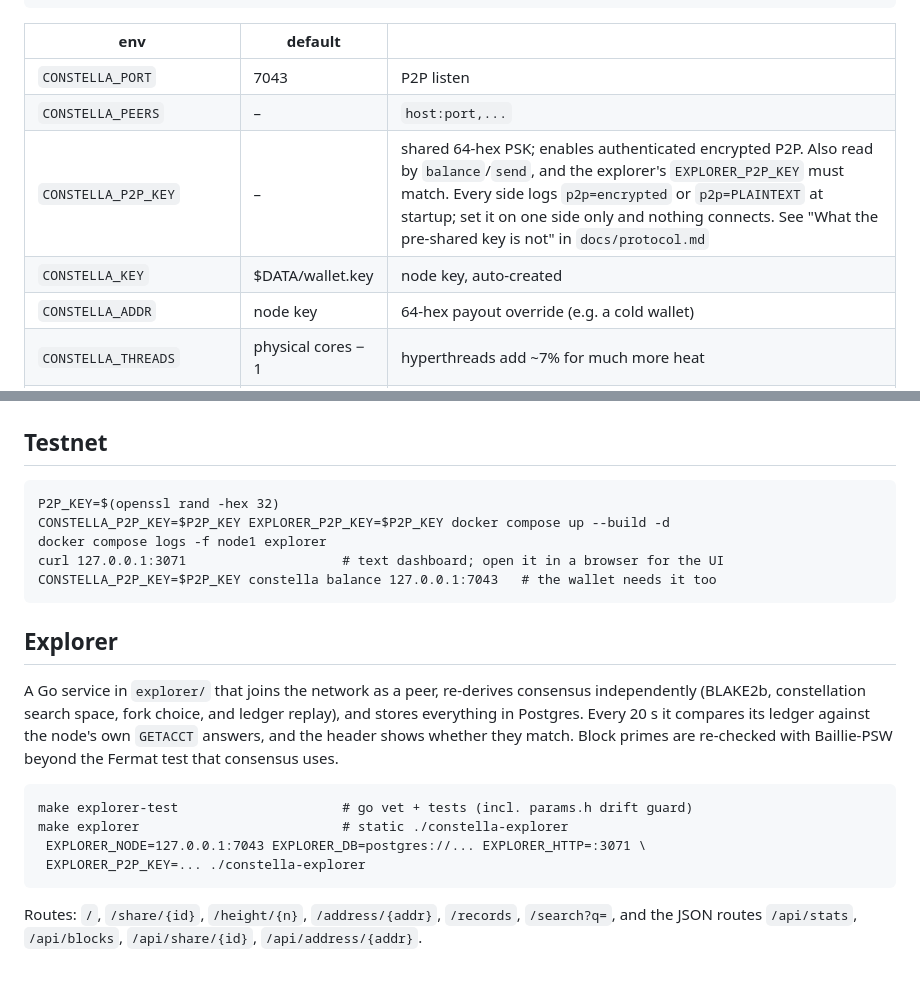
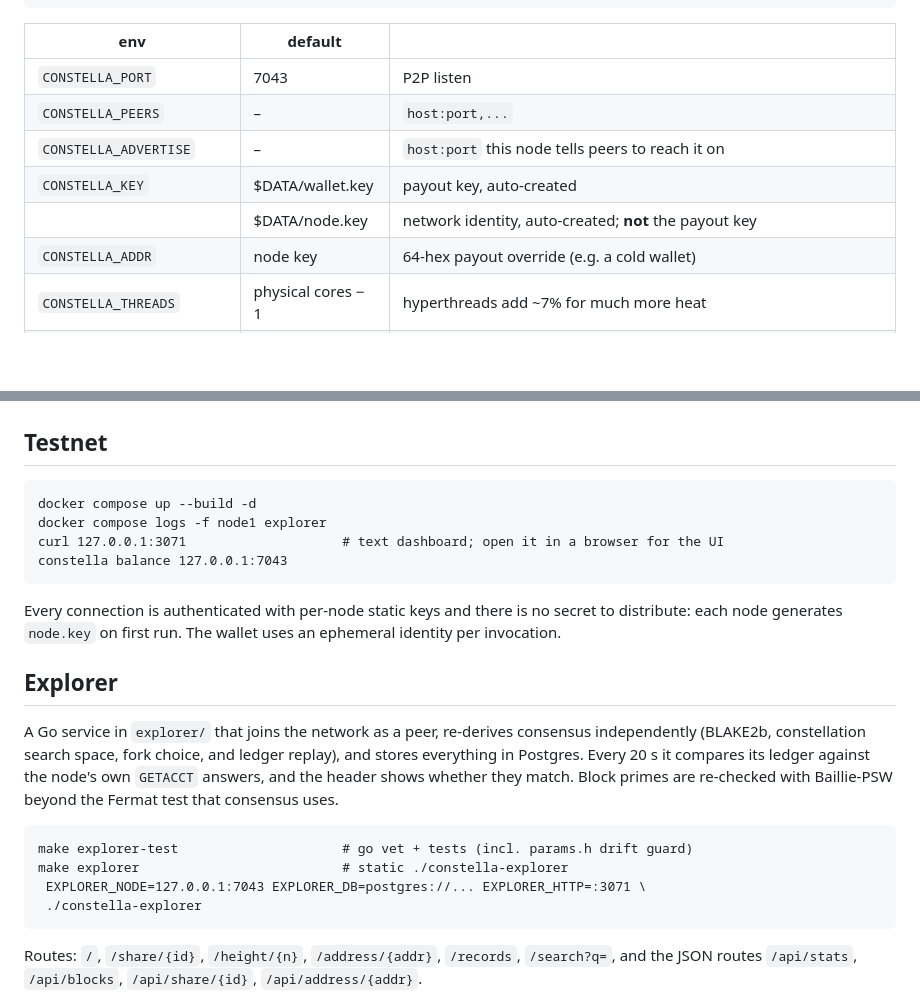
Before and after one commit to craigderington/constella, a Markdown page: README.md, 2 parts joined by grey strips. Rendered like a GitHub page; blank space fills up the shorter version.

```diff
--- a/README.md
+++ b/README.md
@@ -30,8 +30,9 @@ block lands, P2Pool-style, instead of racing for blocks.
 |---|---|---|
 | `CONSTELLA_PORT` | 7043 | P2P listen |
 | `CONSTELLA_PEERS` | – | `host:port,...` |
-| `CONSTELLA_P2P_KEY` | – | shared 64-hex PSK; enables authenticated encrypted P2P. Also read by `balance`/`send`, and the explorer's `EXPLORER_P2P_KEY` must match. Every side logs `p2p=encrypted` or `p2p=PLAINTEXT` at startup; set it on one side only and nothing connects. See "What the pre-shared key is not" in `docs/protocol.md` |
-| `CONSTELLA_KEY` | $DATA/wallet.key | node key, auto-created |
+| `CONSTELLA_ADVERTISE` | – | `host:port` this node tells peers to reach it on |
+| `CONSTELLA_KEY` | $DATA/wallet.key | payout key, auto-created |
+| | $DATA/node.key | network identity, auto-created; **not** the payout key |
 | `CONSTELLA_ADDR` | node key | 64-hex payout override (e.g. a cold wallet) |
 | `CONSTELLA_THREADS` | physical cores − 1 | hyperthreads add ~7% for much more heat |
 | `CONSTELLA_DUTY` | 50 | max % of each 100 ms slice |
@@ -40,11 +41,14 @@ block lands, P2Pool-style, instead of racing for blocks.
 | `CONSTELLA_DATA` | ./constella-data | append-only `shares.v3` + key |
 
 ## Testnet
-    P2P_KEY=$(openssl rand -hex 32)
-    CONSTELLA_P2P_KEY=$P2P_KEY EXPLORER_P2P_KEY=$P2P_KEY docker compose up --build -d
+    docker compose up --build -d
     docker compose logs -f node1 explorer
     curl 127.0.0.1:3071                    # text dashboard; open it in a browser for the UI
-    CONSTELLA_P2P_KEY=$P2P_KEY constella balance 127.0.0.1:7043   # the wallet needs it too
+    constella balance 127.0.0.1:7043
+
+Every connection is authenticated with per-node static keys and there is no
+secret to distribute: each node generates `node.key` on first run. The wallet
+uses an ephemeral identity per invocation.
 
 ## Explorer
 A Go service in `explorer/` that joins the network as a peer, re-derives consensus
@@ -57,7 +61,7 @@ consensus uses.
     make explorer-test                     # go vet + tests (incl. params.h drift guard)
     make explorer                          # static ./constella-explorer
      EXPLORER_NODE=127.0.0.1:7043 EXPLORER_DB=postgres://... EXPLORER_HTTP=:3071 \
-     EXPLORER_P2P_KEY=... ./constella-explorer
+     ./constella-explorer
 
 Routes: `/`, `/share/{id}`, `/height/{n}`, `/address/{addr}`, `/records`, `/search?q=`,
 and the JSON routes `/api/stats`, `/api/blocks`, `/api/share/{id}`, `/api/address/{addr}`.
```
Also changed, not shown: docs/bug-log.md (+17 -2 lines), docs/protocol.md (+75 -29 lines).
